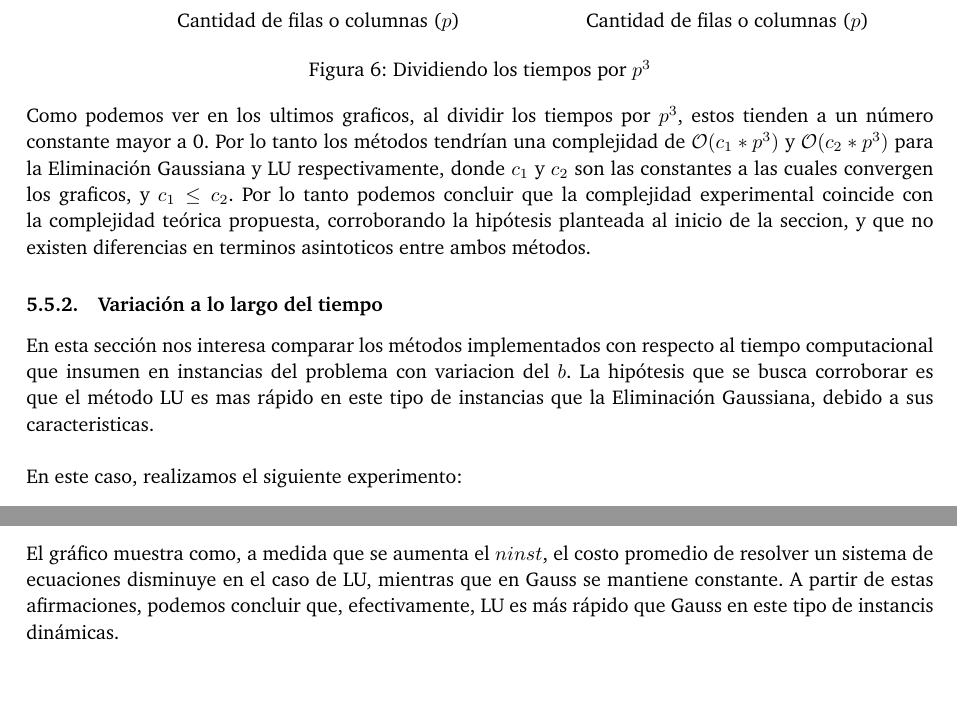
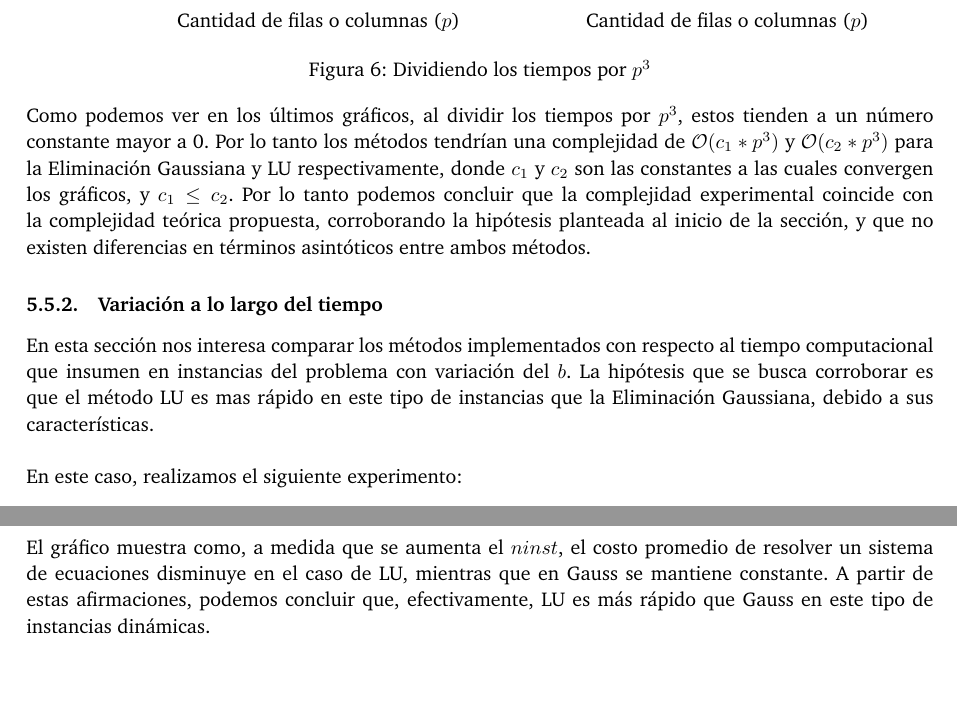
Before and after one commit to ivanpondal/mn-tp1, a LaTeX document (latex/informe.tex, which reads latex/experimentacion.tex): two parts of pages 22 and 24 of 25, joined at a grey line, cut so that both start at the same text. Compiled offline with pdfLaTeX.

Commit message:
Fix typos

```diff
--- a/latex/experimentacion.tex
+++ b/latex/experimentacion.tex
@@ -418,15 +424,15 @@ En los siguientes graficos mostramos este procedimiento:
     \caption{Dividiendo los tiempos por $p^3$}
 \end{center}
 
-Como podemos ver en los ultimos graficos, al dividir los tiempos por $p^3$, estos tienden a un número constante mayor a 0. Por lo tanto los métodos tendrían una complejidad
-de $\mathcal{O}(c_{1}*p^3)$ y $\mathcal{O}(c_{2}*p^3)$ para la Eliminación Gaussiana y LU respectivamente, donde $c_{1}$ y $c_{2}$ son las constantes a las cuales convergen los graficos, y $c_{1} \leq c_{2}$.
-Por lo tanto podemos concluir que la complejidad experimental coincide con la complejidad teórica propuesta, corroborando la hipótesis planteada al inicio de la seccion, y que no existen diferencias en terminos asintoticos entre ambos métodos.
+Como podemos ver en los últimos gráficos, al dividir los tiempos por $p^3$, estos tienden a un número constante mayor a 0. Por lo tanto los métodos tendrían una complejidad
+de $\mathcal{O}(c_{1}*p^3)$ y $\mathcal{O}(c_{2}*p^3)$ para la Eliminación Gaussiana y LU respectivamente, donde $c_{1}$ y $c_{2}$ son las constantes a las cuales convergen los gráficos, y $c_{1} \leq c_{2}$.
+Por lo tanto podemos concluir que la complejidad experimental coincide con la complejidad teórica propuesta, corroborando la hipótesis planteada al inicio de la sección, y que no existen diferencias en términos asintóticos entre ambos métodos.
 
 
 \subsubsection{Variación a lo largo del tiempo}
 
-En esta sección nos interesa comparar los métodos implementados con respecto al tiempo computacional que insumen en instancias del problema con variacion del $b$.
-La hipótesis que se busca corroborar es que el método LU es mas rápido en este tipo de instancias que la Eliminación Gaussiana, debido a sus caracteristicas.
+En esta sección nos interesa comparar los métodos implementados con respecto al tiempo computacional que insumen en instancias del problema con variación del $b$.
+La hipótesis que se busca corroborar es que el método LU es mas rápido en este tipo de instancias que la Eliminación Gaussiana, debido a sus características.
 \newline
 \newline
 En este caso, realizamos el siguiente experimento:
@@ -495,4 +501,5 @@ Podemos llevar al análisis un paso más y dividir los tiempos de cómputo por s
 \end{center}
 
 El gráfico muestra como, a medida que se aumenta el $ninst$, el costo promedio de resolver un sistema de ecuaciones disminuye en el caso de LU, mientras que en Gauss se mantiene constante.
-A partir de estas afirmaciones, podemos concluir que, efectivamente, LU es más rápido que Gauss en este tipo de instancis dinámicas.
+A partir de estas afirmaciones, podemos concluir que, efectivamente, LU es más
+rápido que Gauss en este tipo de instancias dinámicas.
```
Also changed, not shown: latex/informe.pdf, latex/experimentacion.tex (18 more changed lines).
